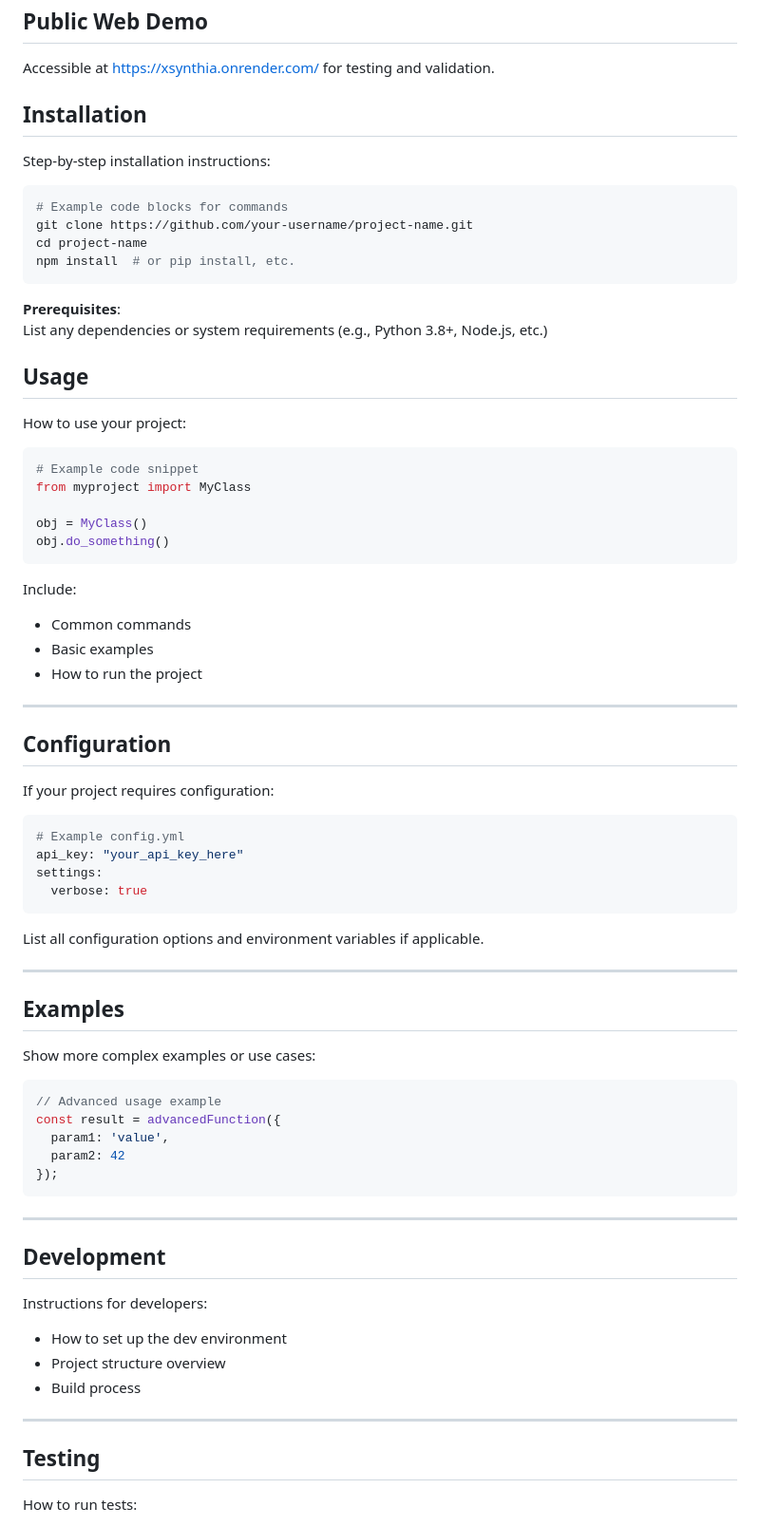
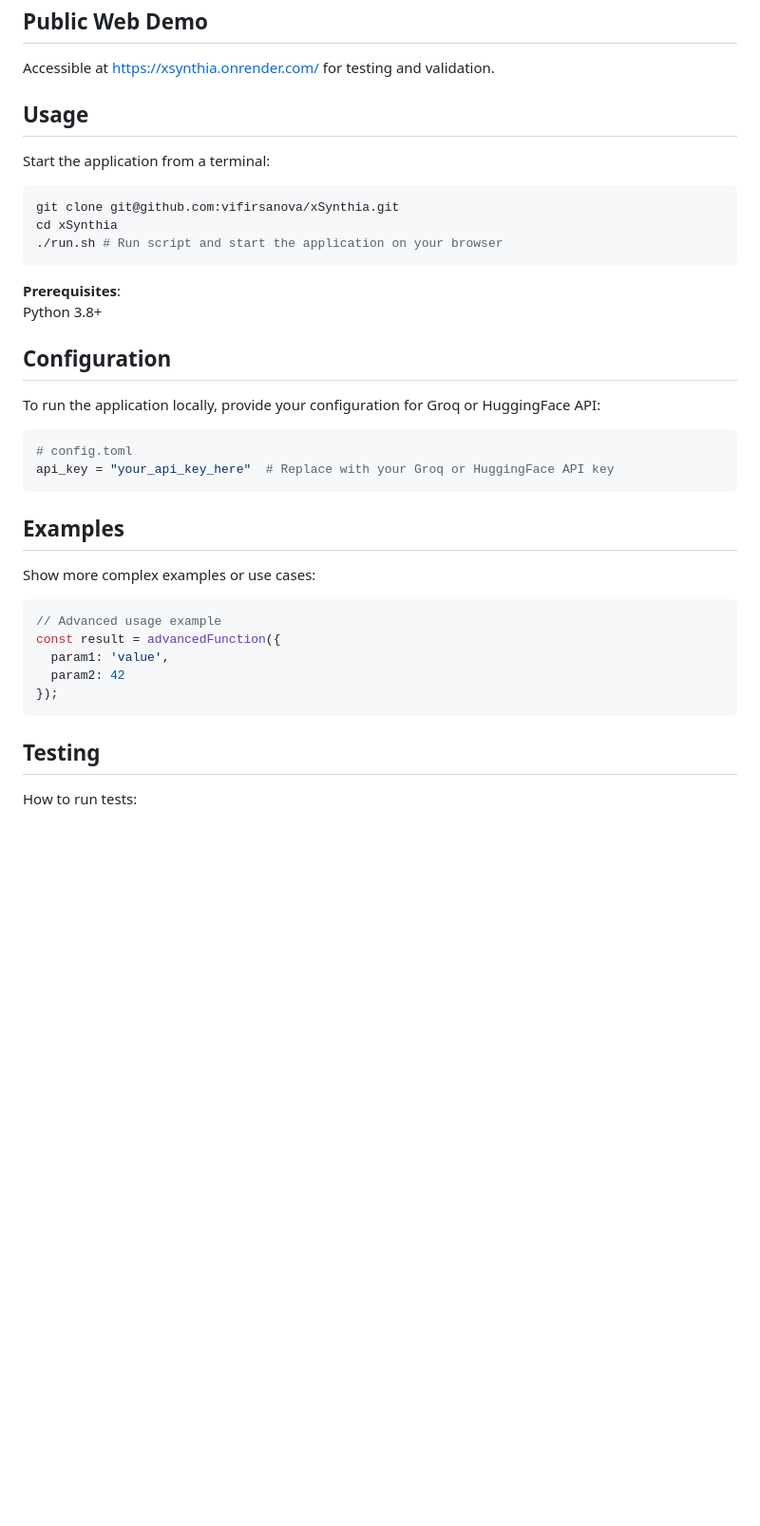
Before and after one commit to vifirsanova/xSynthia, a Markdown page: README.md, the part around the change printed below. Shown: that part at 95% size. Rendered like a GitHub page; blank space fills up the shorter version.

````diff
--- a/README.md
+++ b/README.md
@@ -49,50 +49,24 @@ The tool takes unstructured data (i.e., plain text) as input and generates a gra
 
 Accessible at https://xsynthia.onrender.com/ for testing and validation.
 
-## Installation
-Step-by-step installation instructions:
-
+## Usage
+Start the application from a terminal:
 ```bash
-# Example code blocks for commands
-git clone https://github.com/your-username/project-name.git
-cd project-name
-npm install  # or pip install, etc.
+git clone git@github.com:vifirsanova/xSynthia.git
+cd xSynthia
+./run.sh # Run script and start the application on your browser
 ```
 
 **Prerequisites**:
-List any dependencies or system requirements (e.g., Python 3.8+, Node.js, etc.)
-
-## Usage
-How to use your project:
-
-```python
-# Example code snippet
-from myproject import MyClass
-
-obj = MyClass()
-obj.do_something()
-```
-
-Include:
-- Common commands
-- Basic examples
-- How to run the project
-
----
+Python 3.8+
 
 ## Configuration
-If your project requires configuration:
+To run the application locally, provide your configuration for Groq or HuggingFace API:
 
-```yaml
-# Example config.yml
-api_key: "your_api_key_here"
-settings:
-  verbose: true
+```toml
+# config.toml
+api_key = "your_api_key_here"  # Replace with your Groq or HuggingFace API key
 ```
-
-List all configuration options and environment variables if applicable.
-
----
 
 ## Examples
 Show more complex examples or use cases:
@@ -105,16 +79,6 @@ const result = advancedFunction({
 });
 ```
 
----
-
-## Development
-Instructions for developers:
-- How to set up the dev environment
-- Project structure overview
-- Build process
-
----
-
 ## Testing
 How to run tests:
 
````
Also changed, not shown: other parts of README.md (+0 -36 lines).
